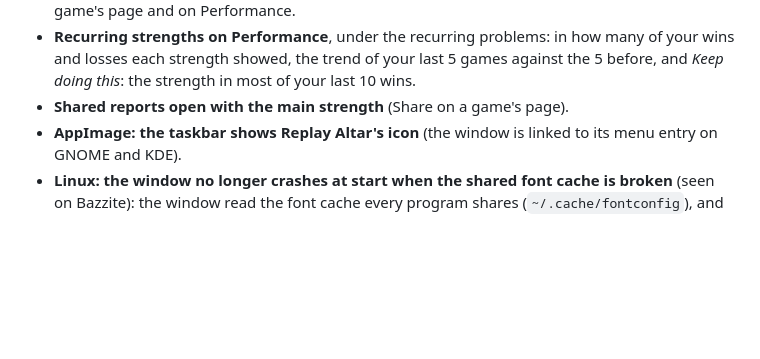
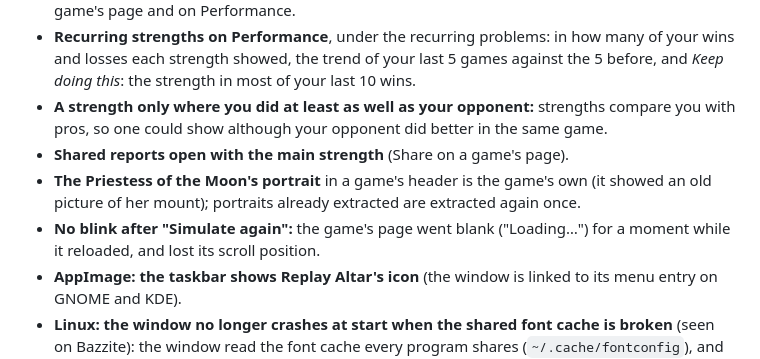
Before and after one commit to bubunuh/replay-altar, a Markdown page: CHANGELOG.md, the part around the change. GitHub-like rendering; blank space fills up the shorter version.

Commit message:
CHANGELOG: strengths vs the opponent, the Priestess portrait, no blink after Simulate again
Co-Authored-By: Claude Opus 5.5 <noreply@anthropic.com>

```diff
--- a/CHANGELOG.md
+++ b/CHANGELOG.md
@@ -27,7 +27,13 @@ statistics (`data/`).
 - **Recurring strengths on Performance**, under the recurring problems: in how many of your wins
   and losses each strength showed, the trend of your last 5 games against the 5 before, and *Keep
   doing this*: the strength in most of your last 10 wins.
+- **A strength only where you did at least as well as your opponent:** strengths compare you with
+  pros, so one could show although your opponent did better in the same game.
 - **Shared reports open with the main strength** (Share on a game's page).
+- **The Priestess of the Moon's portrait** in a game's header is the game's own (it showed an old
+  picture of her mount); portraits already extracted are extracted again once.
+- **No blink after "Simulate again":** the game's page went blank ("Loading…") for a moment while
+  it reloaded, and lost its scroll position.
 - **AppImage: the taskbar shows Replay Altar's icon** (the window is linked to its menu entry on
   GNOME and KDE).
 - **Linux: the window no longer crashes at start when the shared font cache is broken** (seen on
```
